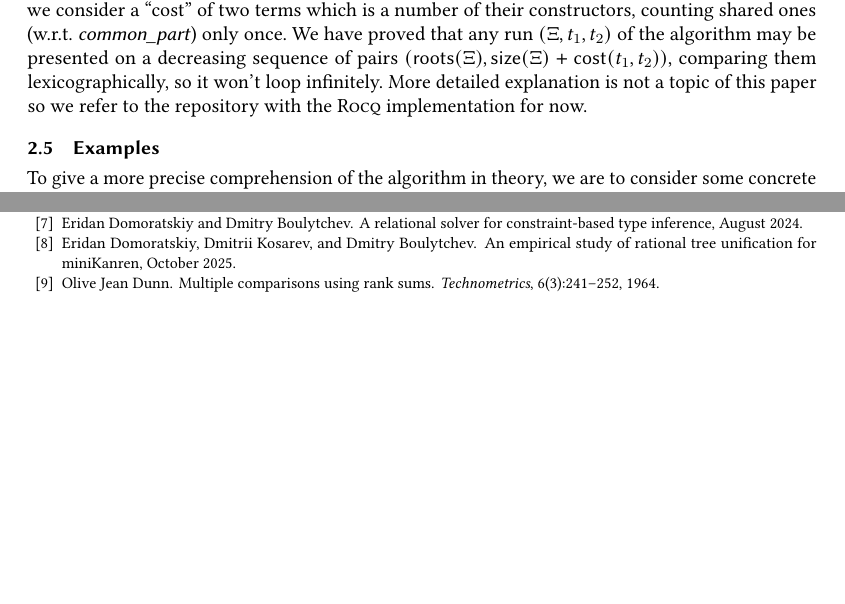
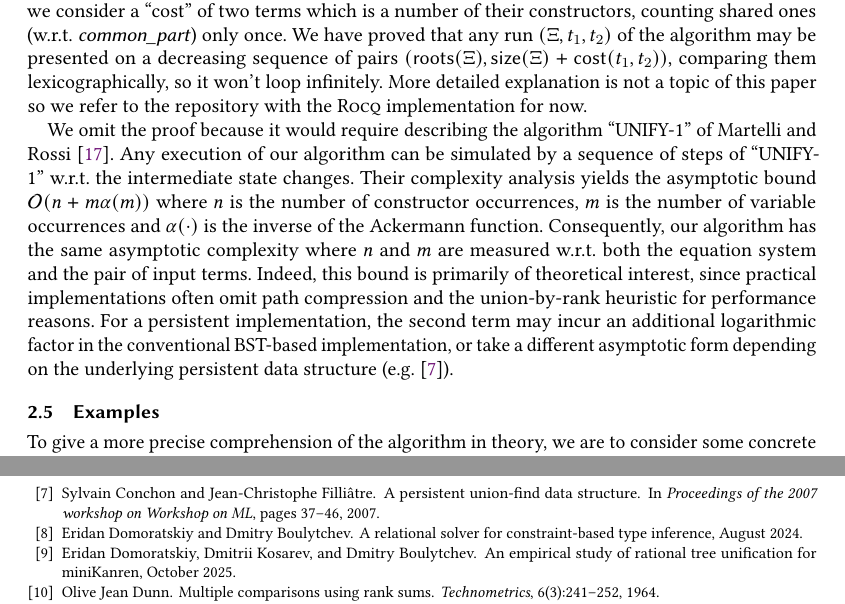
Before and after one commit to PLTools/papers, a LaTeX paper (miniKanren-2026/rational-unification/main.tex, which reads miniKanren-2026/rational-unification/2.rational.tex): two parts of pages 5 and 15 of 15 before the commit and two parts of pages 5 and 16 of 16 after it, joined at a grey line, cut so that both start at the same text, the shorter picture padded with empty space. Compiled offline with pdfLaTeX.

Commit message:
Add a complexity note

```diff
--- a/miniKanren-2026/rational-unification/2.rational.tex
+++ b/miniKanren-2026/rational-unification/2.rational.tex
@@ -210,6 +210,9 @@ We have proved the following properties of this algorithm in \Rocq\footnote{\url
 
 While soundness and completeness of the algorithm are mostly intuitive, its termination is a bit unclear. We consider two characteristics of an equation system: the number of ``roots'' and the number of constructors in right-hand sides (``size''). Intuitively, a root is an equivalence class of variables w.r.t. an equation system: every equation represents one by its left-hand side. Also, we consider a ``cost'' of two terms which is a number of their constructors, counting shared ones (w.r.t. \commonpart) only once. We have proved that any run $(\Xi, t_1, t_2)$ of the algorithm may be presented on a decreasing sequence of pairs $(\textsf{roots}(\Xi), \textsf{size}(\Xi) + \textsf{cost}(t_1, t_2))$, comparing them lexicographically, so it won't loop infinitely. More detailed explanation is not a topic of this paper so we refer to the repository with the \Rocq implementation for now.
 
+We omit the proof because it would require describing the algorithm ``UNIFY-1'' of Martelli and Rossi~\cite{martelli1984efficient}. Any execution of our algorithm can be simulated by a sequence of steps of ``UNIFY-1'' w.r.t. the intermediate state changes. Their complexity analysis yields the asymptotic bound $\mathcal{O}(n + m \alpha(m))$ where $n$ is the number of constructor occurrences, $m$ is the number of variable occurrences and $\alpha(\cdot)$ is the inverse of the Ackermann function. Consequently, our algorithm has the same asymptotic complexity where $n$ and $m$ are measured w.r.t. both the equation system and the pair of input terms. Indeed, this bound is primarily of theoretical interest, since practical implementations often omit path compression and the union-by-rank heuristic for performance reasons. For a persistent implementation, the second term may incur an additional logarithmic factor in the conventional BST-based implementation, or take a different asymptotic form depending on the underlying persistent data structure (e.g.~\cite{conchon2007persistent}).
+
+
 \subsection{Examples}
 
 To give a more precise comprehension of the algorithm in theory, we are to consider some concrete examples comparing intermediate states between the conventional one and ours. To give a bit more intuition about termination, we are to use a variant of the conventional algorithm without ``occurs check''.
```
